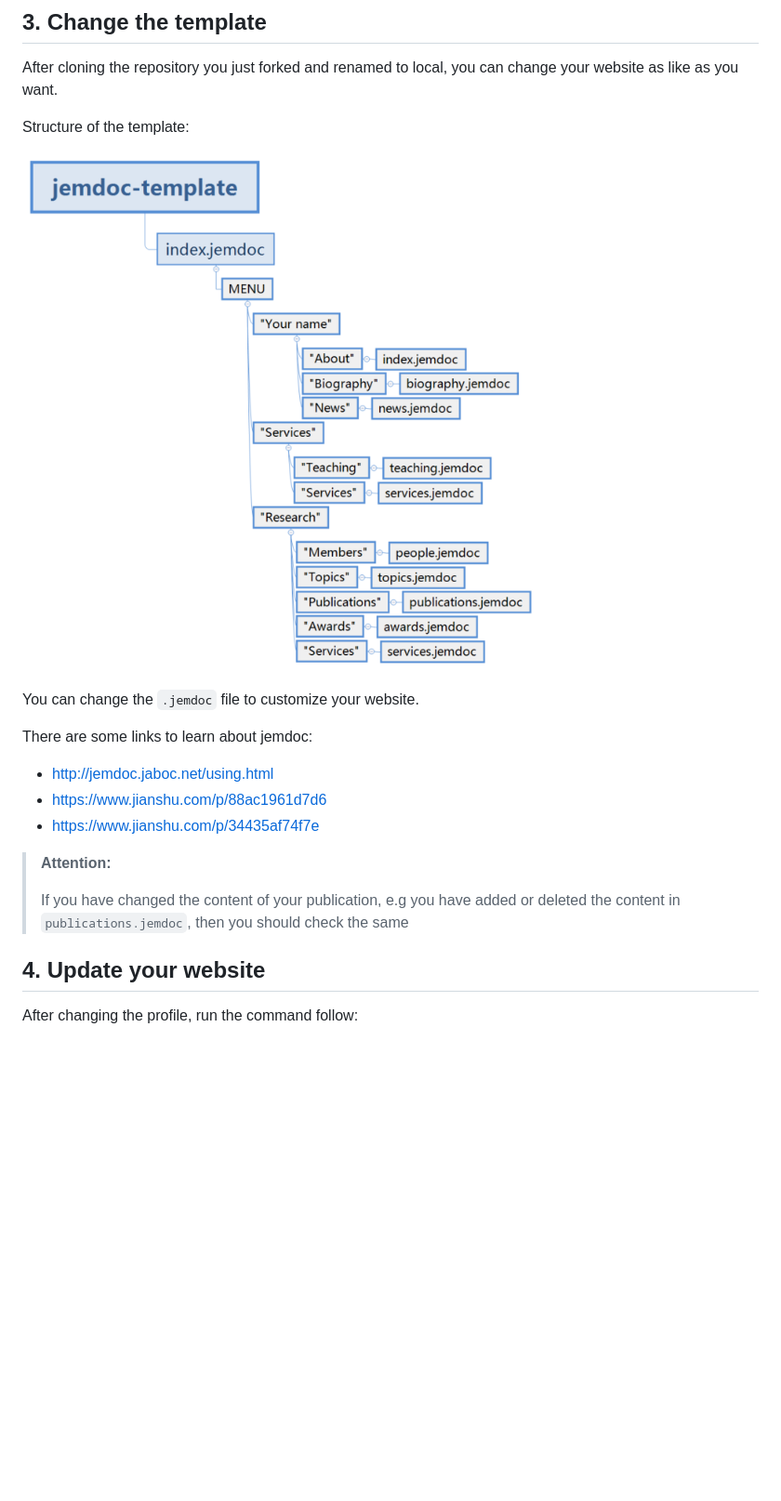
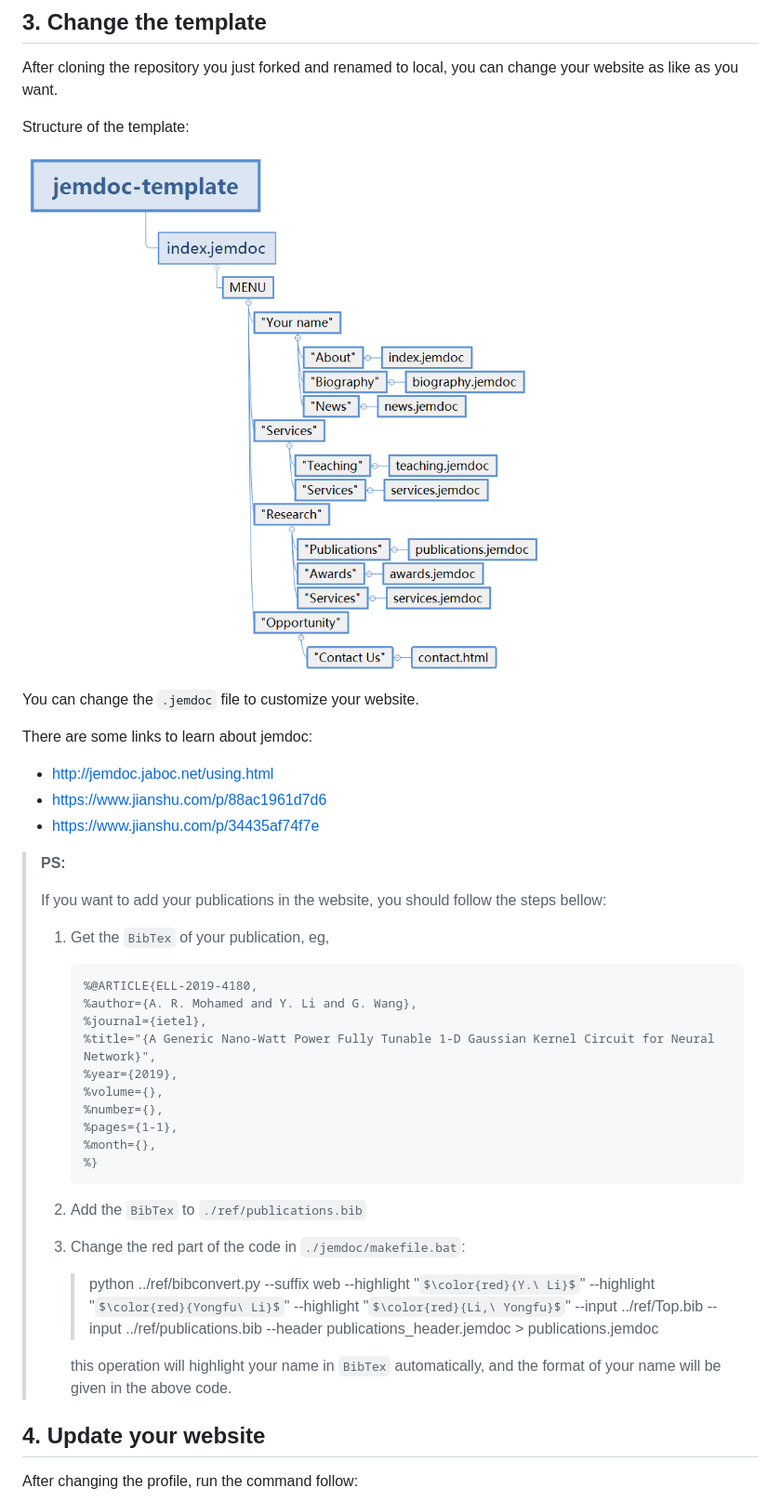
Before and after one commit to xinziXu/personal-web, a Markdown page: README.md, the part around the change. Shown: that part at 93% size. Drawn GitHub-style; pictures changed too: image/README/image-20200323155328672.png; some formulas as TeX source; blank space fills up the shorter version.

Commit message:
update webpage

````diff
--- a/README.md
+++ b/README.md
@@ -42,9 +42,32 @@ There are some links to learn about jemdoc:
 - https://www.jianshu.com/p/88ac1961d7d6
 - https://www.jianshu.com/p/34435af74f7e
 
-> **Attention:**
+> **PS:**
 >
-> If you have changed the content of your publication, e.g you have added or deleted the content in `publications.jemdoc`, then you should check the same
+> If you want to add your publications in the website, you should follow the steps bellow:
+>
+> 1. Get the `BibTex` of your publication, eg,
+>
+>    ```latex
+>    %@ARTICLE{ELL-2019-4180,
+>    %author={A. R. Mohamed and Y. Li and G. Wang},
+>    %journal={ietel},
+>    %title="{A Generic Nano-Watt Power Fully Tunable 1-D Gaussian Kernel Circuit for Neural Network}",
+>    %year={2019},
+>    %volume={},
+>    %number={},
+>    %pages={1-1},
+>    %month={},
+>    %}
+>    ```
+>
+> 2. Add the `BibTex` to `./ref/publications.bib`
+>
+> 3. Change the red part of the code in `./jemdoc/makefile.bat`:
+>
+>    > python ../ref/bibconvert.py --suffix web --highlight "$\color{red}{Y.\ Li}$" --highlight "$\color{red}{Yongfu\ Li}$" --highlight "$\color{red}{Li,\ Yongfu}$" --input ../ref/Top.bib --input ../ref/publications.bib --header publications_header.jemdoc > publications.jemdoc
+>
+>    this operation will highlight your name in `BibTex` automatically, and the format of your name will be given in the above code.
 
 
 
````
